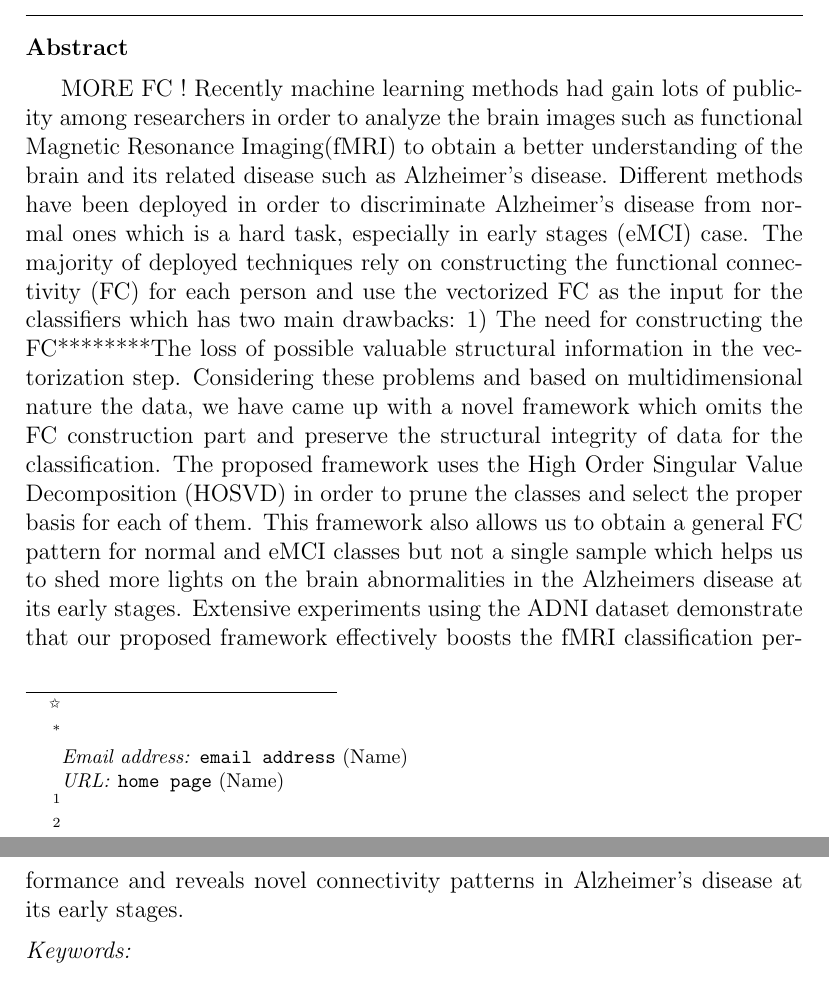
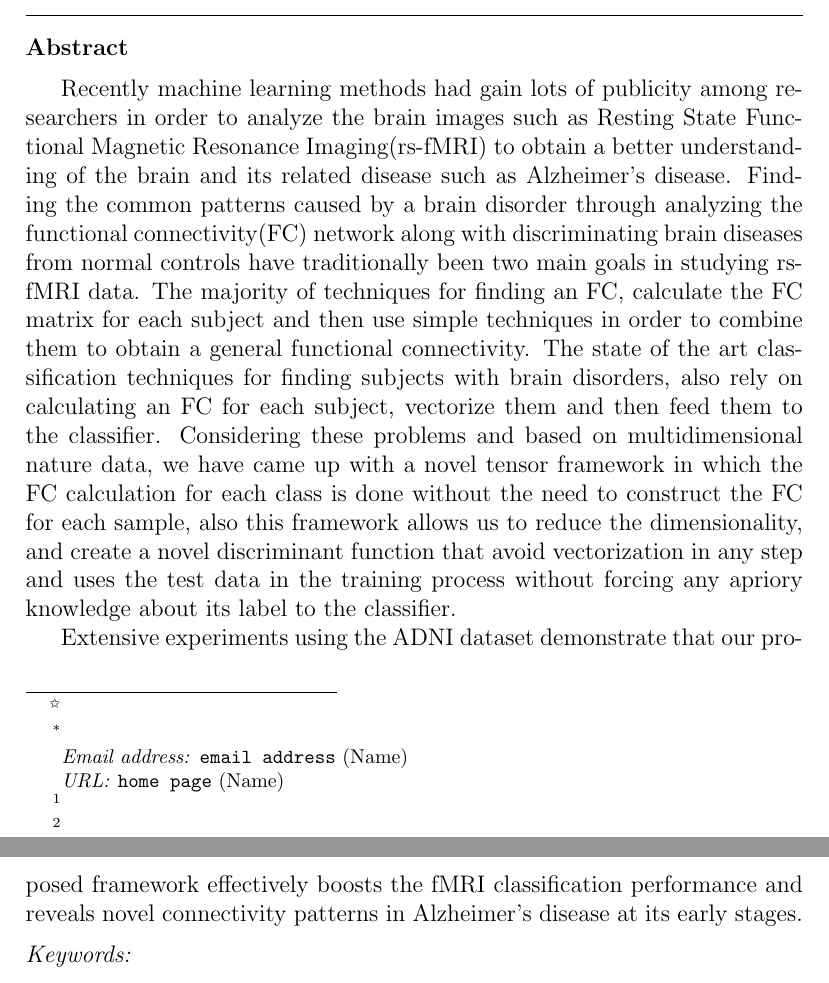
Before and after one commit to heretic133/Noroozi_paper, a LaTeX paper (Norouzi.ElsVer1.tex): two parts of pages 1 and 2 of 26, joined at a grey line, cut so that both start at the same text. Compiled offline with pdfLaTeX.

Commit message:
Im done!

```diff
--- a/Norouzi.ElsVer1.tex
+++ b/Norouzi.ElsVer1.tex
@@ -154,13 +154,18 @@
 \begin{abstract}
 %% Text of abstract
 
-MORE FC !
-Recently machine learning methods had gain lots of publicity among researchers in order to analyze the brain images such as functional Magnetic Resonance Imaging(fMRI) to obtain a better understanding of the brain and its related disease such as Alzheimer's disease. Different methods have been deployed in order to discriminate Alzheimer's disease from normal ones which is a hard task, especially in early stages (eMCI) case. The majority of deployed techniques rely on constructing the functional connectivity (FC) for each person and use the vectorized FC as the input for the classifiers which has two main drawbacks: 1) The need for constructing the FC********The loss of possible valuable structural information in the vectorization step.
-    Considering these problems and based on multidimensional nature the data, we have came up with a novel framework which omits the FC construction part and preserve the structural integrity of data for the classification.
-        The proposed framework uses the High Order Singular Value Decomposition (HOSVD) in order to prune the classes and select the proper basis for each of them.
-This framework also allows us to obtain a general FC pattern for normal and eMCI classes but not a single sample which helps us to shed more lights on the brain abnormalities in the Alzheimers disease at its early stages.
-        Extensive experiments using the ADNI dataset demonstrate that
-        our proposed framework effectively boosts the fMRI classification performance and reveals novel connectivity patterns in Alzheimer's disease at its early stages.
+Recently machine learning methods had gain lots of publicity among researchers in order to analyze the brain images such as Resting State Functional Magnetic Resonance Imaging(rs-fMRI) to obtain a better understanding of the brain and its related disease such as Alzheimer's disease.
+Finding the common patterns caused by a brain disorder through analyzing the functional connectivity(FC) network along with discriminating brain diseases from normal controls have traditionally been two main goals in studying rs-fMRI data. The majority of techniques for finding an FC, calculate the FC matrix for each subject and then use simple techniques in order to combine them to obtain a general functional connectivity. The state of the art classification techniques for finding subjects with brain disorders, also rely on calculating an FC for each subject, vectorize them and then feed them to the classifier. Considering these problems and based on multidimensional nature data, we have came up with a novel tensor framework in which the FC calculation for each class is done without the need to construct the FC for each sample, also this framework allows us to reduce the dimensionality, and create a novel discriminant function that avoid vectorization in any step and uses the test data in the training process without forcing any apriory knowledge about its label to the classifier.
+
+Extensive experiments using the ADNI dataset demonstrate that
+our proposed framework effectively boosts the fMRI classification performance and reveals novel connectivity patterns in Alzheimer's disease at its early stages.
+%
+%Different methods have been deployed in order to discriminate Alzheimer's disease from normal ones which is a hard task, especially in early stages (eMCI) case. The majority of deployed techniques rely on constructing the functional connectivity (FC) for each person and use the vectorized FC as the input for the classifiers which has two main drawbacks: 1) The need for constructing the FC********The loss of possible valuable structural information in the vectorization step.
+%Considering these problems and based on multidimensional nature the data, we have came up with a novel framework which omits the FC construction part and preserve the structural integrity of data for the classification.
+%    The proposed framework uses the High Order Singular Value Decomposition (HOSVD) in order to prune the classes and select the proper basis for each of them.
+%This framework also allows us to obtain a general FC pattern for normal and eMCI classes but not a single sample which helps us to shed more lights on the brain abnormalities in the Alzheimers disease at its early stages.
+%        Extensive experiments using the ADNI dataset demonstrate that
+%        our proposed framework effectively boosts the fMRI classification performance and reveals novel connectivity patterns in Alzheimer's disease at its early stages.
 \end{abstract}
 
 \begin{keyword}
```
Also changed, not shown: Norouzi.ElsVer1.pdf.
